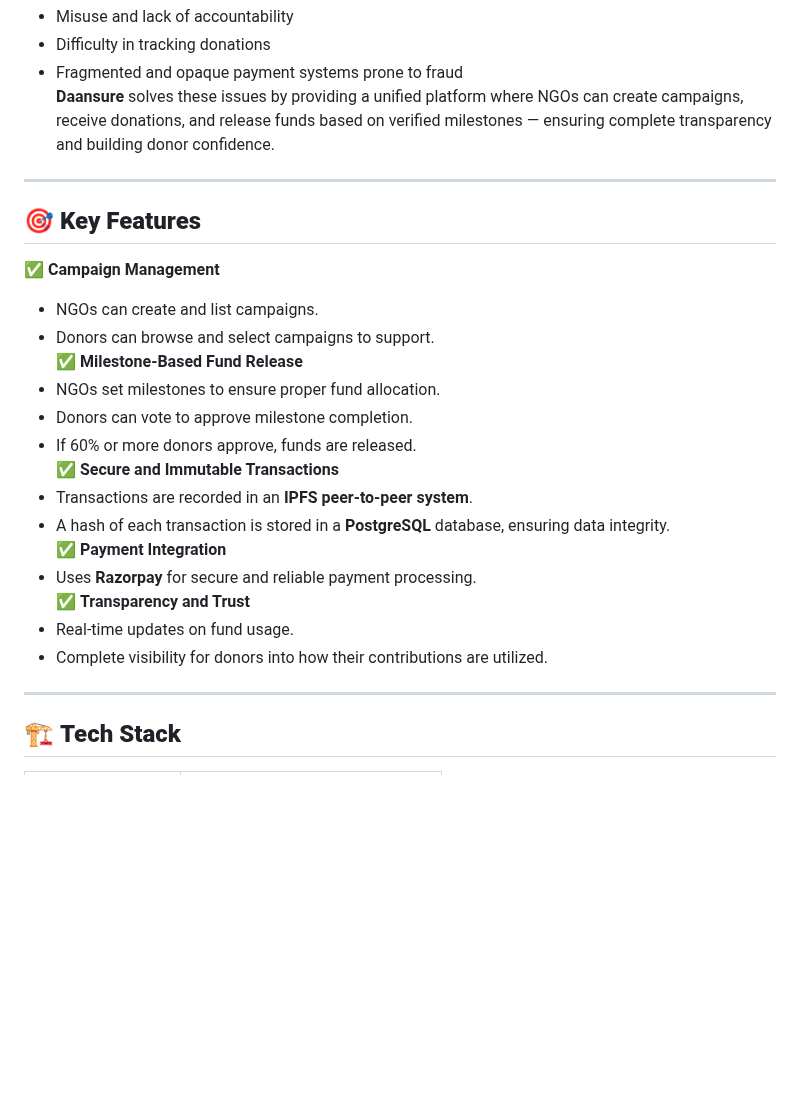
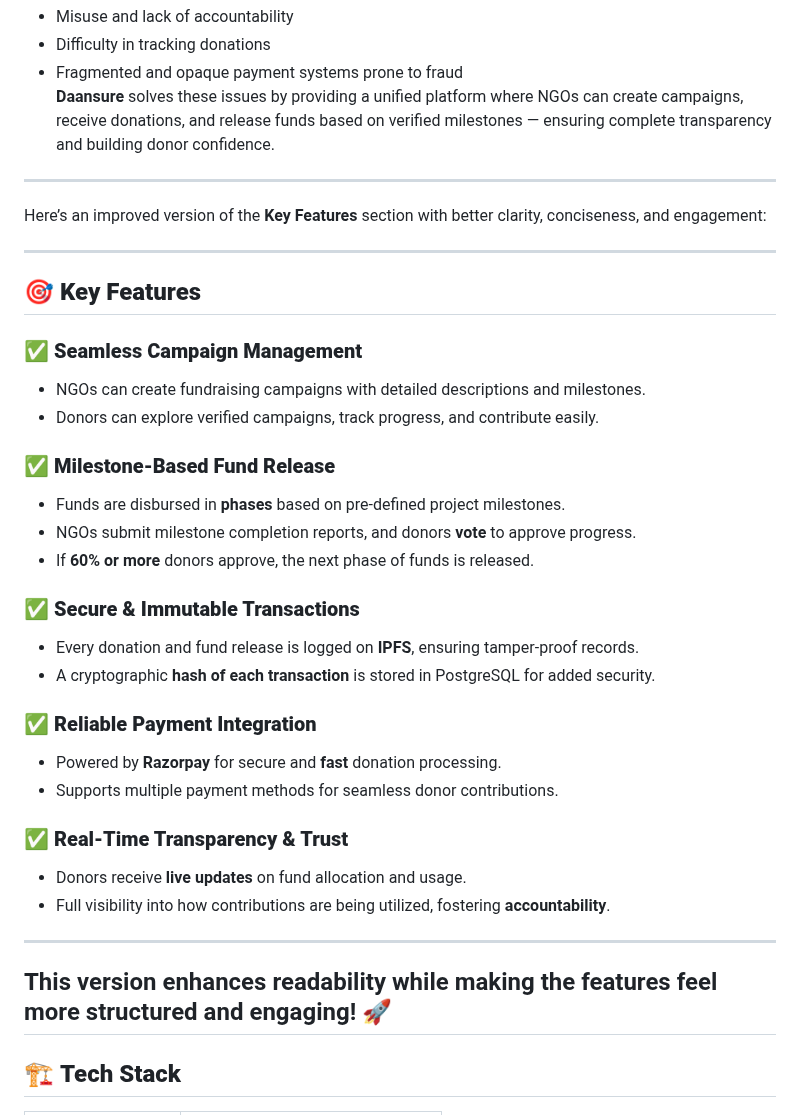
Before and after one commit to sidesshmore/BuildFast_ByteCamp2025, a Markdown page: README.md, the part around the change. Rendered like a GitHub page; blank space fills up the shorter version.

```diff
--- a/README.md
+++ b/README.md
@@ -30,22 +30,36 @@ NGOs often face challenges with securing and managing funds due to:
 - Fragmented and opaque payment systems prone to fraud
 **Daansure** solves these issues by providing a unified platform where NGOs can create campaigns, receive donations, and release funds based on verified milestones — ensuring complete transparency and building donor confidence.
 ---
+Here’s an improved version of the **Key Features** section with better clarity, conciseness, and engagement:
+
+---
+
 ## 🎯 **Key Features**
-✅ **Campaign Management**
-- NGOs can create and list campaigns.
-- Donors can browse and select campaigns to support.
-✅ **Milestone-Based Fund Release**
-- NGOs set milestones to ensure proper fund allocation.
-- Donors can vote to approve milestone completion.
-- If 60% or more donors approve, funds are released.
-✅ **Secure and Immutable Transactions**
-- Transactions are recorded in an **IPFS peer-to-peer system**.
-- A hash of each transaction is stored in a **PostgreSQL** database, ensuring data integrity.
-✅ **Payment Integration**
-- Uses **Razorpay** for secure and reliable payment processing.
-✅ **Transparency and Trust**
-- Real-time updates on fund usage.
-- Complete visibility for donors into how their contributions are utilized.
+
+### ✅ **Seamless Campaign Management**
+- NGOs can create fundraising campaigns with detailed descriptions and milestones.
+- Donors can explore verified campaigns, track progress, and contribute easily.
+
+### ✅ **Milestone-Based Fund Release**
+- Funds are disbursed in **phases** based on pre-defined project milestones.
+- NGOs submit milestone completion reports, and donors **vote** to approve progress.
+- If **60% or more** donors approve, the next phase of funds is released.
+
+### ✅ **Secure & Immutable Transactions**
+- Every donation and fund release is logged on **IPFS**, ensuring tamper-proof records.
+- A cryptographic **hash of each transaction** is stored in PostgreSQL for added security.
+
+### ✅ **Reliable Payment Integration**
+- Powered by **Razorpay** for secure and **fast** donation processing.
+- Supports multiple payment methods for seamless donor contributions.
+
+### ✅ **Real-Time Transparency & Trust**
+- Donors receive **live updates** on fund allocation and usage.
+- Full visibility into how contributions are being utilized, fostering **accountability**.
+
+---
+
+This version enhances readability while making the features feel more structured and engaging! 🚀
 ---
 ## 🏗️ **Tech Stack**
 | Component | Technology |
```
